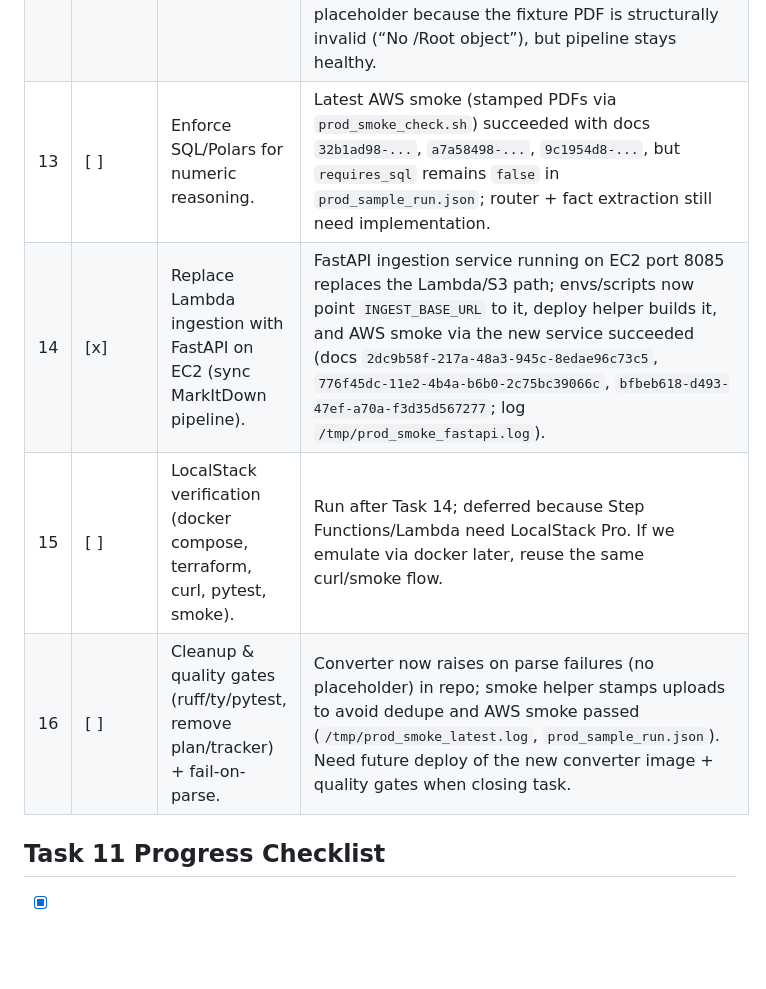
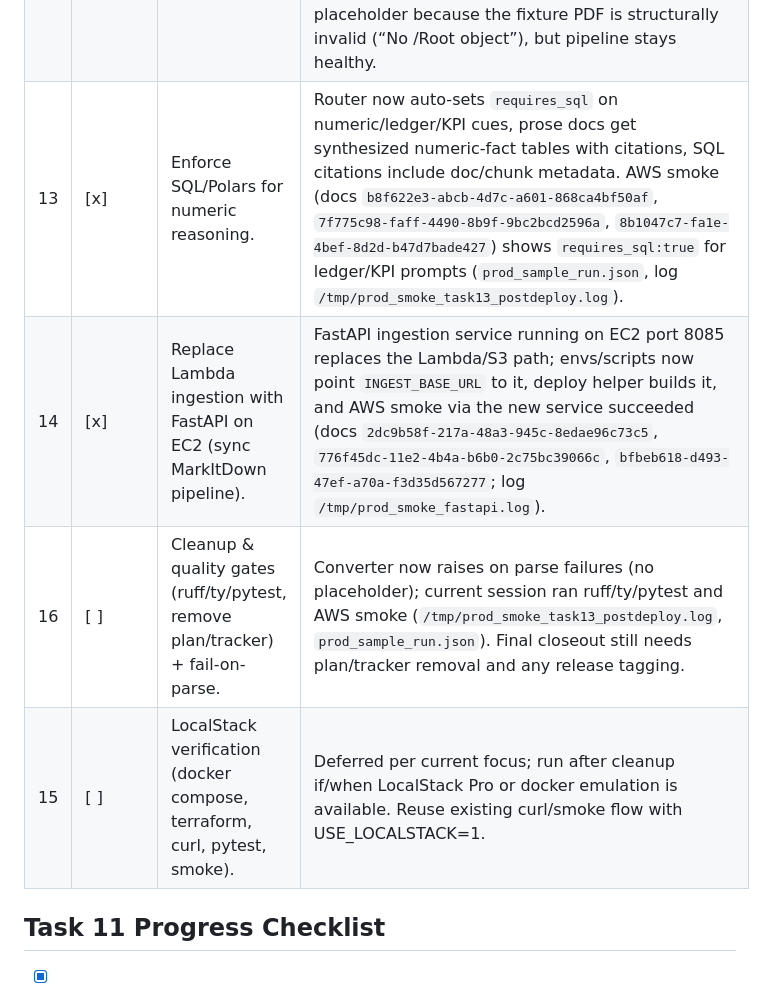
Before and after one commit to VizonomyBO/housing-microservices, a Markdown page: TASK_PLAN_PROGRESS.md, the part around the change. GitHub-like rendering; blank space fills up the shorter version.

Commit message:
Update tracker for numeric SQL enforcement completion

```diff
--- a/TASK_PLAN_PROGRESS.md
+++ b/TASK_PLAN_PROGRESS.md
@@ -14,10 +14,10 @@
 |10 | [x] | Harden AWS-mode compose env for auth/user services. | Confirmed `.env.prod.aws` already targets the AWS Postgres host (`52.207.140.87`, `auth_db`) for auth/user; restarted the pair in AWS mode with `docker compose -f docker-compose.yml -f docker-compose.prod.override.yml --env-file .env.prod.aws up -d --build --no-deps auth-service user-service` and verified container envs show the remote `DATABASE_URL`. Health checks: `curl http://localhost:5001/v1/health` → 200, `curl -X POST http://localhost:5001/v1/auth/login` with demo creds returned JWT for user `43f2e40a-0efc-559a-8a82-981306f42751`; `curl http://localhost:5002/v1/health` healthy for user-service. |
 |11 | [x] | Automate env switching between local + AWS stacks. | Added `scripts/use_env.sh <aws|localstack>` which copies the chosen env into `.env.active`, forces the right `USE_LOCALSTACK`/AWS endpoint defaults, and records the mode; compose/scripts now pick up `.env.active` (`prod_smoke_check.sh`, provision/bootstrap helpers). Updated runbook + prompts with the new flow. Verification: `env_file=$(scripts/use_env.sh aws)`; `set -a && source "$env_file" && set +a`; `curl -sS -X POST "$AUTH_BASE_URL/v1/auth/login" ...` → login succeeded against AWS; localstack mode also initializes (expected warning for unset `INGEST_BASE_URL`). |
 |12 | [x] | Deploy services on EC2 alongside Postgres (public endpoints). | Converter now uses MarkItDown (container image `markitdown-r2`, catches BaseException to emit placeholders) and Step Function failure events no longer crash on missing `$.error.state`. Removed `services/marker-service` and docs updated, SG now opens 8000/5001/5002/3000 publicly via Terraform, and deploy script continues to target EC2 `52.207.140.87`. Cleaned S3 raw/processed + Postgres docs before rerun. AWS smoke (`ENV_FILE=.env.active bash scripts/prod_smoke_check.sh`) succeeded end-to-end: document `6f49fdd5-71d9-43ec-871d-ca0ebc492852` became `active` (ingestion_id `9b20e1ca-e00b-4782-961f-a8ade3ab75d3`), attached to conversation `f8a052a5-5fe3-5e07-8e23-3aaabba75a81`, and two-turn chat completed (responses recorded in `prod_sample_run.json`, log `/tmp/prod_smoke_task12_rerun.log`). Content is placeholder because the fixture PDF is structurally invalid (“No /Root object”), but pipeline stays healthy. |
-|13 | [ ] | Enforce SQL/Polars for numeric reasoning. | Latest AWS smoke (stamped PDFs via `prod_smoke_check.sh`) succeeded with docs `32b1ad98-...`, `a7a58498-...`, `9c1954d8-...`, but `requires_sql` remains `false` in `prod_sample_run.json`; router + fact extraction still need implementation. |
+|13 | [x] | Enforce SQL/Polars for numeric reasoning. | Router now auto-sets `requires_sql` on numeric/ledger/KPI cues, prose docs get synthesized numeric-fact tables with citations, SQL citations include doc/chunk metadata. AWS smoke (docs `b8f622e3-abcb-4d7c-a601-868ca4bf50af`, `7f775c98-faff-4490-8b9f-9bc2bcd2596a`, `8b1047c7-fa1e-4bef-8d2d-b47d7bade427`) shows `requires_sql:true` for ledger/KPI prompts (`prod_sample_run.json`, log `/tmp/prod_smoke_task13_postdeploy.log`). |
 |14 | [x] | Replace Lambda ingestion with FastAPI on EC2 (sync MarkItDown pipeline). | FastAPI ingestion service running on EC2 port 8085 replaces the Lambda/S3 path; envs/scripts now point `INGEST_BASE_URL` to it, deploy helper builds it, and AWS smoke via the new service succeeded (docs `2dc9b58f-217a-48a3-945c-8edae96c73c5`, `776f45dc-11e2-4b4a-b6b0-2c75bc39066c`, `bfbeb618-d493-47ef-a70a-f3d35d567277`; log `/tmp/prod_smoke_fastapi.log`). |
-|15 | [ ] | LocalStack verification (docker compose, terraform, curl, pytest, smoke). | Run after Task 14; deferred because Step Functions/Lambda need LocalStack Pro. If we emulate via docker later, reuse the same curl/smoke flow. |
-|16 | [ ] | Cleanup & quality gates (ruff/ty/pytest, remove plan/tracker) + fail-on-parse. | Converter now raises on parse failures (no placeholder) in repo; smoke helper stamps uploads to avoid dedupe and AWS smoke passed (`/tmp/prod_smoke_latest.log`, `prod_sample_run.json`). Need future deploy of the new converter image + quality gates when closing task. |
+|16 | [ ] | Cleanup & quality gates (ruff/ty/pytest, remove plan/tracker) + fail-on-parse. | Converter now raises on parse failures (no placeholder); current session ran ruff/ty/pytest and AWS smoke (`/tmp/prod_smoke_task13_postdeploy.log`, `prod_sample_run.json`). Final closeout still needs plan/tracker removal and any release tagging. |
+|15 | [ ] | LocalStack verification (docker compose, terraform, curl, pytest, smoke). | Deferred per current focus; run after cleanup if/when LocalStack Pro or docker emulation is available. Reuse existing curl/smoke flow with USE_LOCALSTACK=1. |
 
 ## Task 11 Progress Checklist
 - [x] Inventory env consumers (compose overrides, smoke/terraform/runbooks) and required vars for AWS vs LocalStack.
```
